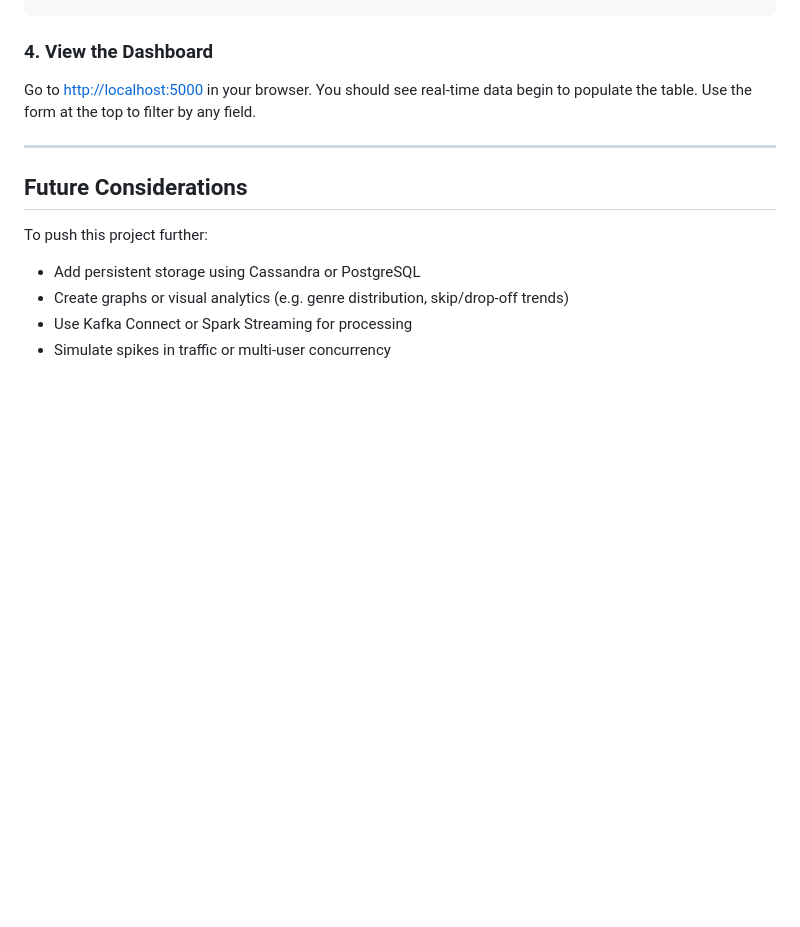
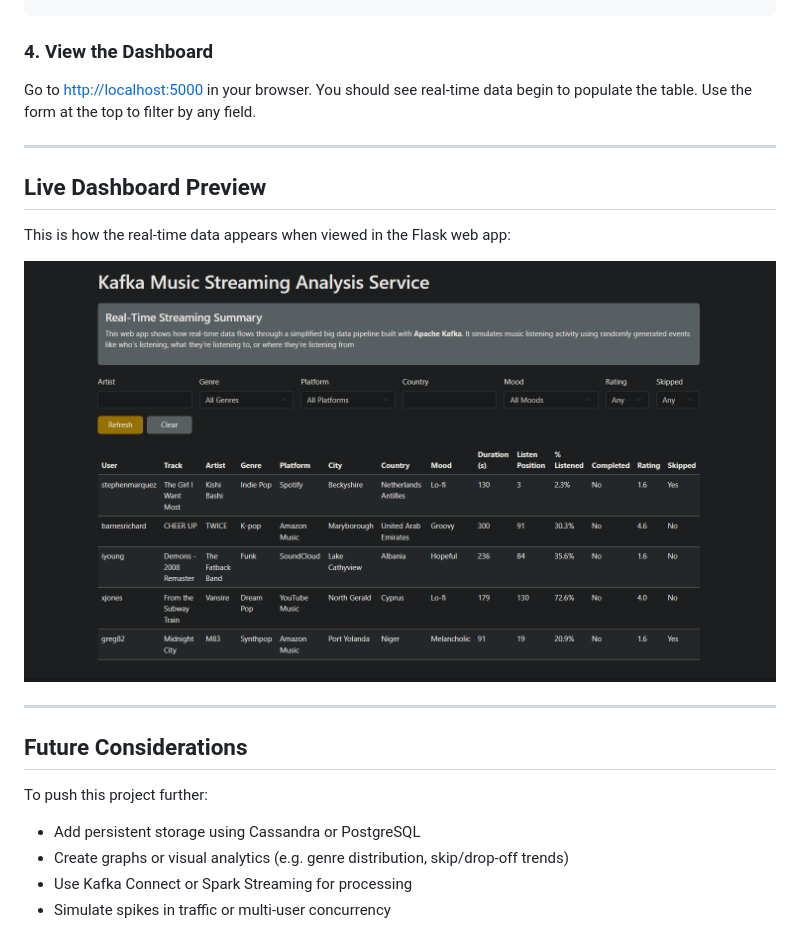
Before and after one commit to tpeterz/BigData_Kafka, a Markdown page: README.md, the part around the change. GitHub-like rendering; pictures changed too: pictures/Homepage_V1.png (added); blank space fills up the shorter version.

Commit message:
pictures up

```diff
--- a/README.md
+++ b/README.md
@@ -180,6 +180,14 @@ Go to [http://localhost:5000](http://localhost:5000) in your browser. You should
 
 ---
 
+## Live Dashboard Preview
+
+This is how the real-time data appears when viewed in the Flask web app:
+
+![Live Dashboard](pictures/Homepage_V1.png)
+
+---
+
 ## Future Considerations
 
 To push this project further:
```
